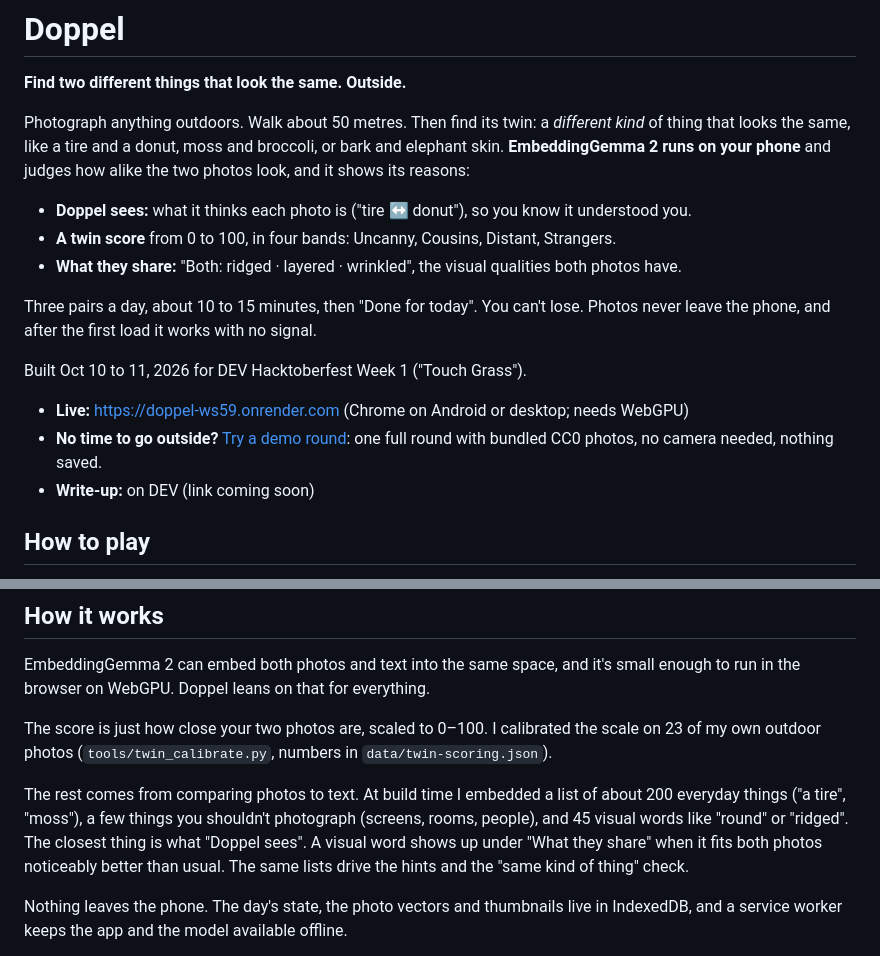
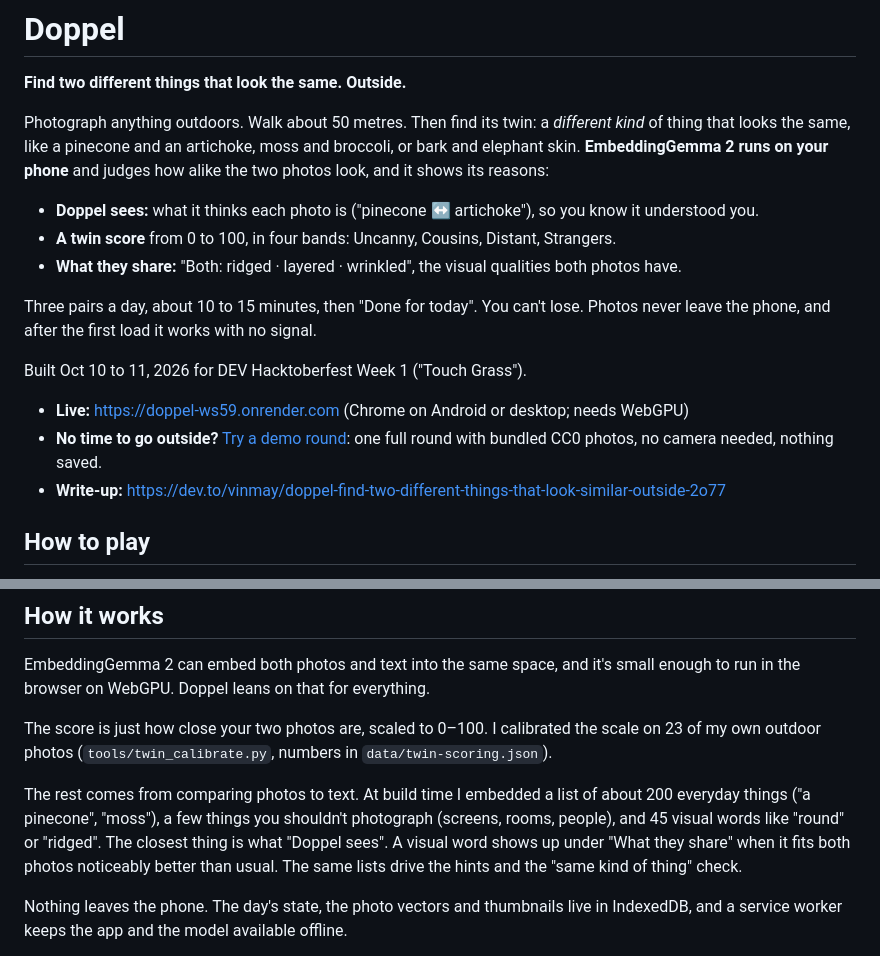
Before and after one commit to vinmay/doppel, a Markdown page: README.md, 2 parts joined by grey strips. GitHub-like rendering.

Commit message:
README: DEV post link, lead example pair

```diff
--- a/README.md
+++ b/README.md
@@ -4,9 +4,9 @@ Doppel started as a fork of Sense Hunt and Warmr (same author, same challenge wi
 
 **Find two different things that look the same. Outside.**
 
-Photograph anything outdoors. Walk about 50 metres. Then find its twin: a *different kind* of thing that looks the same, like a tire and a donut, moss and broccoli, or bark and elephant skin. **EmbeddingGemma 2 runs on your phone** and judges how alike the two photos look, and it shows its reasons:
+Photograph anything outdoors. Walk about 50 metres. Then find its twin: a *different kind* of thing that looks the same, like a pinecone and an artichoke, moss and broccoli, or bark and elephant skin. **EmbeddingGemma 2 runs on your phone** and judges how alike the two photos look, and it shows its reasons:
 
-- **Doppel sees:** what it thinks each photo is ("tire ↔ donut"), so you know it understood you.
+- **Doppel sees:** what it thinks each photo is ("pinecone ↔ artichoke"), so you know it understood you.
 - **A twin score** from 0 to 100, in four bands: Uncanny, Cousins, Distant, Strangers.
 - **What they share:** "Both: ridged · layered · wrinkled", the visual qualities both photos have.
 
@@ -16,7 +16,7 @@ Built Oct 10 to 11, 2026 for DEV Hacktoberfest Week 1 ("Touch Grass").
 
 - **Live:** https://doppel-ws59.onrender.com (Chrome on Android or desktop; needs WebGPU)
 - **No time to go outside?** [Try a demo round](https://doppel-ws59.onrender.com/#/demo): one full round with bundled CC0 photos, no camera needed, nothing saved.
-- **Write-up:** on DEV (link coming soon)
+- **Write-up:** https://dev.to/vinmay/doppel-find-two-different-things-that-look-similar-outside-2o77
 
 ## How to play
 
@@ -33,7 +33,7 @@ EmbeddingGemma 2 can embed both photos and text into the same space, and it's sm
 
 The score is just how close your two photos are, scaled to 0–100. I calibrated the scale on 23 of my own outdoor photos (`tools/twin_calibrate.py`, numbers in `data/twin-scoring.json`).
 
-The rest comes from comparing photos to text. At build time I embedded a list of about 200 everyday things ("a tire", "moss"), a few things you shouldn't photograph (screens, rooms, people), and 45 visual words like "round" or "ridged". The closest thing is what "Doppel sees". A visual word shows up under "What they share" when it fits both photos noticeably better than usual. The same lists drive the hints and the "same kind of thing" check.
+The rest comes from comparing photos to text. At build time I embedded a list of about 200 everyday things ("a pinecone", "moss"), a few things you shouldn't photograph (screens, rooms, people), and 45 visual words like "round" or "ridged". The closest thing is what "Doppel sees". A visual word shows up under "What they share" when it fits both photos noticeably better than usual. The same lists drive the hints and the "same kind of thing" check.
 
 Nothing leaves the phone. The day's state, the photo vectors and thumbnails live in IndexedDB, and a service worker keeps the app and the model available offline.
 
```
